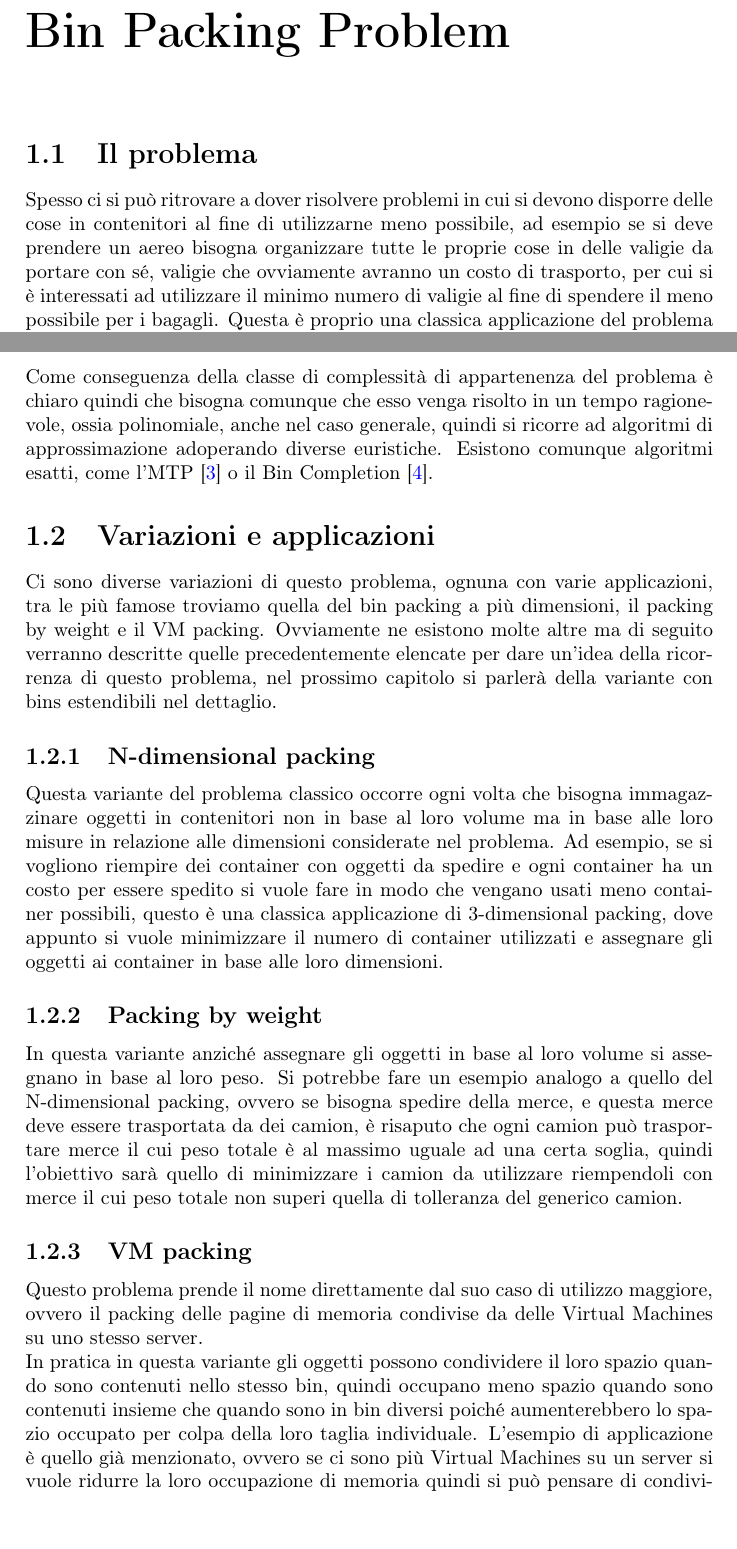
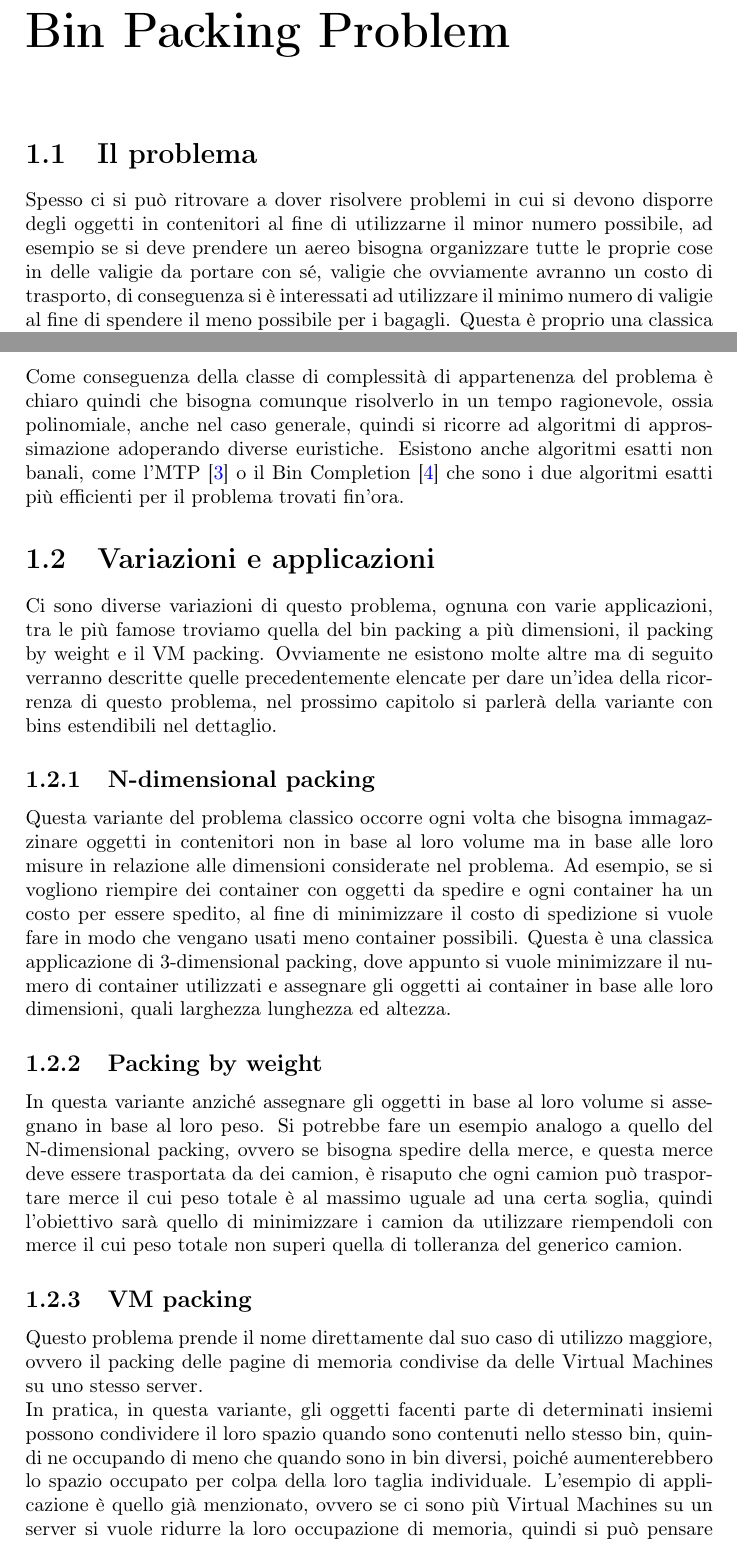
Before and after one commit to Pur2all/Bin-Packing-Problem-Analysis, a LaTeX thesis (Thesis/Tesi.tex, which reads Thesis/Chapters/Chapter01.tex): two parts of pages 2 and 4 of 12, joined at a grey line, cut so that both start at the same text, the shorter picture padded with empty space. Compiled offline with pdfLaTeX.

Commit message:
Did some reviewings

```diff
--- a/Thesis/Chapters/Chapter01.tex
+++ b/Thesis/Chapters/Chapter01.tex
@@ -1,7 +1,7 @@
 \section{Il problema}
-Spesso ci si può ritrovare a dover risolvere problemi in cui si devono disporre delle cose in contenitori al fine
-di utilizzarne meno possibile, ad esempio se si deve prendere un aereo bisogna organizzare tutte le proprie cose in delle
-valigie da portare con sé, valigie che ovviamente avranno un costo di trasporto, per cui si è interessati ad
+Spesso ci si può ritrovare a dover risolvere problemi in cui si devono disporre degli oggetti in contenitori al fine
+di utilizzarne il minor numero possibile, ad esempio se si deve prendere un aereo bisogna organizzare tutte le proprie cose in delle
+valigie da portare con sé, valigie che ovviamente avranno un costo di trasporto, di conseguenza si è interessati ad
 utilizzare il minimo numero di valigie al fine di spendere il meno possibile per i bagagli. Questa è proprio una
 classica applicazione del problema del bin packing, un problema che è più frequente di quanto si immagini.
 
@@ -85,9 +85,10 @@ bins fissato $ \geq 2 $ \cite{BinPackingFixedSize} e in tempo polinomiale per
 ogni fissata capacità $ B $ enumerando tutte le possibili $ k^{p(1) + p(2) + ... + p(B)} $ assegnazioni degli oggetti ai
 bins e trovare la più conveniente tramite ricerca esaustiva. \\
-Come conseguenza della classe di complessità di appartenenza del problema è chiaro quindi che bisogna comunque che esso
-venga risolto in un tempo ragionevole, ossia polinomiale, anche nel caso generale, quindi si ricorre ad algoritmi
+Come conseguenza della classe di complessità di appartenenza del problema è chiaro quindi che bisogna comunque risolverlo
+in un tempo ragionevole, ossia polinomiale, anche nel caso generale, quindi si ricorre ad algoritmi
 di approssimazione adoperando diverse euristiche.
-Esistono comunque algoritmi esatti, come l'MTP \cite{MTP} o il Bin Completion \cite{BinCompletion}.
+Esistono anche algoritmi esatti non banali, come l'MTP \cite{MTP} o il Bin Completion \cite{BinCompletion} che sono i due
+algoritmi esatti più efficienti per il problema trovati fin'ora.
 
 
 \section{Variazioni e applicazioni}
@@ -99,9 +100,10 @@ capitolo si parlerà della variante con bins estendibili nel dettaglio.
 \subsection{N-dimensional packing}
 Questa variante del problema classico occorre ogni volta che bisogna immagazzinare oggetti in contenitori non in base al
 loro volume ma in base alle loro misure in relazione alle dimensioni considerate nel problema. Ad esempio, se si vogliono
-riempire dei container con oggetti da spedire e ogni container ha un costo per essere spedito si vuole fare in modo
-che vengano usati meno container possibili, questo è una classica applicazione di 3-dimensional packing, dove appunto si vuole
-minimizzare il numero di container utilizzati e assegnare gli oggetti ai container in base alle loro dimensioni.
+riempire dei container con oggetti da spedire e ogni container ha un costo per essere spedito, al fine di minimizzare il costo di spedizione si vuole fare in modo
+che vengano usati meno container possibili. Questa è una classica applicazione di 3-dimensional packing, dove appunto si vuole
+minimizzare il numero di container utilizzati e assegnare gli oggetti ai container in base alle loro dimensioni, quali larghezza
+lunghezza ed altezza.
 
 \subsection{Packing by weight}
 In questa variante anziché assegnare gli oggetti in base al loro volume si assegnano in base al loro peso. Si potrebbe fare un
@@ -113,8 +115,8 @@ del generico camion.
 \subsection{VM packing}
 Questo problema prende il nome direttamente dal suo caso di utilizzo maggiore, ovvero il packing delle pagine di memoria
 condivise da delle Virtual Machines su uno stesso server.\\
-In pratica in questa variante gli oggetti possono condividere il loro spazio quando sono contenuti nello stesso bin, quindi occupano
-meno spazio quando sono contenuti insieme che quando sono in bin diversi poiché aumenterebbero lo spazio occupato
+In pratica, in questa variante, gli oggetti facenti parte di determinati insiemi possono condividere il loro spazio quando sono contenuti nello
+stesso bin, quindi ne occupando di meno che quando sono in bin diversi, poiché aumenterebbero lo spazio occupato
 per colpa della loro taglia individuale. L'esempio di applicazione è quello già menzionato, ovvero se ci sono più Virtual Machines
-su un server si vuole ridurre la loro occupazione di memoria quindi si può pensare di condividere lo spazio riguardante le pagine di memoria
+su un server si vuole ridurre la loro occupazione di memoria, quindi si può pensare di condividere lo spazio riguardante le pagine di memoria
 che le VMs utilizzano e se più VMs richiedono la stessa pagina questa non avrà bisogno di essere replicata ma solo referenziata,
```
Also changed, not shown: Thesis/Chapters/Chapter01.tex (8 more changed lines).
